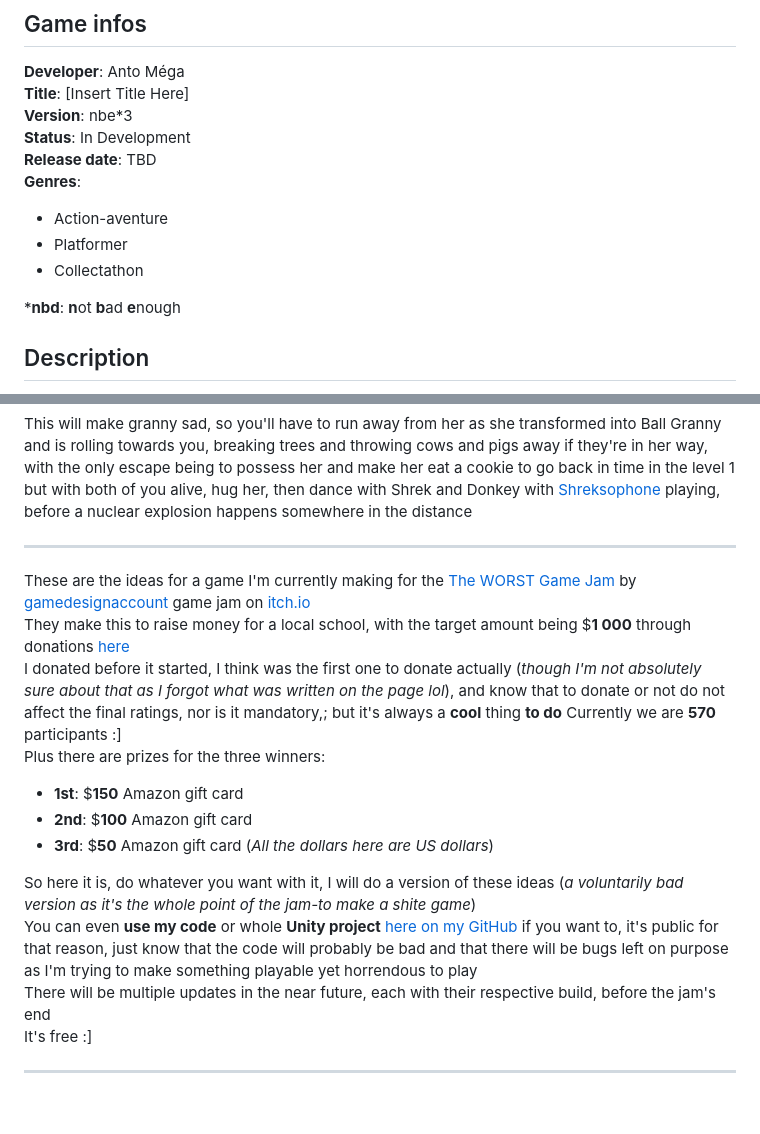
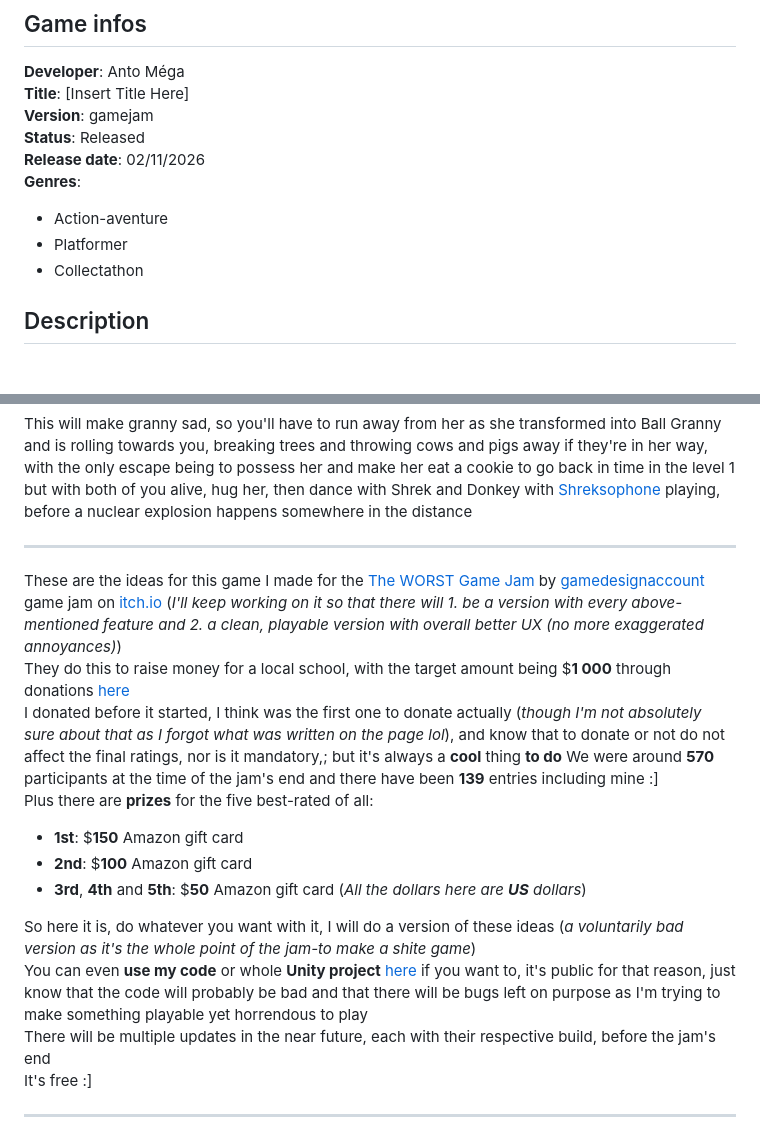
Before and after one commit to AntoMega424/TheWORSTGameJam2026, a Markdown page: README.md, 2 parts joined by grey strips. Rendered like a GitHub page; blank space fills up the shorter version.

Commit message:
Update README.md to fit the latest release and correct some infos

```diff
--- a/README.md
+++ b/README.md
@@ -5,15 +5,13 @@ Listen to your dead grandmother’s instructions, figure out the details she for
 ## Game infos
 **Developer**: Anto Méga\
 **Title**: [Insert Title Here]\
-**Version**: nbe\*3\
-**Status**: In Development\
-**Release date**: TBD\
+**Version**: gamejam\
+**Status**: Released\
+**Release date**: 02/11/2026\
 **Genres**:
 - Action-aventure
 - Platformer
 - Collectathon
-
-\***nbd**: **n**ot **b**ad **e**nough
 
 ## Description
 Your grandmother is dead—but she can still give you instructions from beyond the grave\
@@ -60,18 +58,18 @@ This will make granny sad, so you'll have to run away from her as she transforme
 
 ---
 
-These are the ideas for a game I'm currently making for the [The WORST Game Jam](https://itch.io/jam/your-worst-ideas) by [gamedesignaccount](https://gamedesignaccount.itch.io/) game jam on [itch.io](https://itch.io/)
-They make this to raise money for a local school, with the target amount being $**1 000** through donations [here](https://gofund.me/b1397555e)\
+These are the ideas for this game I made for the [The WORST Game Jam](https://itch.io/jam/your-worst-ideas) by [gamedesignaccount](https://gamedesignaccount.itch.io/) game jam on [itch.io](https://itch.io/) (*I'll keep working on it so that there will 1. be a version with every above-mentioned feature and 2. a clean, playable version with overall better UX (no more exaggerated annoyances)*)
+They do this to raise money for a local school, with the target amount being $**1 000** through donations [here](https://gofund.me/b1397555e)\
 I donated before it started, I think was the first one to donate actually (*though I'm not absolutely sure about that as I forgot what was written on the page lol*), and know that to donate or not do not affect the final ratings, nor is it mandatory,; but it's always a **cool** thing **to do**
-Currently we are **570** participants :]\
-Plus there are prizes for the three winners:
+We were around **570** participants at the time of the jam's end and there have been **139** entries including mine :]\
+Plus there are **prizes** for the five best-rated of all:
 - **1st**: $**150** Amazon gift card
 - **2nd**: $**100** Amazon gift card
-- **3rd**: $**50** Amazon gift card
-(*All the dollars here are US dollars*)
+- **3rd**, **4th** and **5th**: $**50** Amazon gift card
+(*All the dollars here are **US** dollars*)
 
 So here it is, do whatever you want with it, I will do a version of these ideas (*a voluntarily bad version as it's the whole point of the jam-to make a shite game*)\
-You can even **use my code** or whole **Unity project** [here on my GitHub](https://github.com/aanterieux/TheWORSTGameJam2026) if you want to, it's public for that reason, just know that the code will probably be bad and that there will be bugs left on purpose as I'm trying to make something playable yet horrendous to play\
+You can even **use my code** or whole **Unity project** [here](https://github.com/aanterieux/TheWORSTGameJam2026) if you want to, it's public for that reason, just know that the code will probably be bad and that there will be bugs left on purpose as I'm trying to make something playable yet horrendous to play\
 There will be multiple updates in the near future, each with their respective build, before the jam's end\
 It's free :]
 
```
Also changed, not shown: other parts of README.md (+2 -2 lines).
